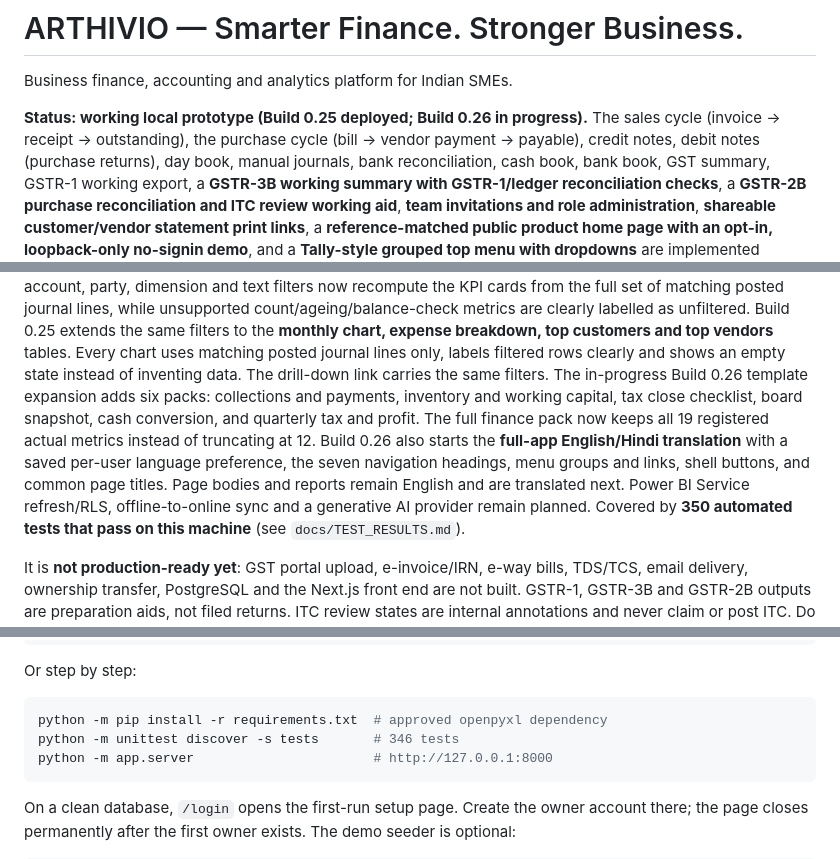
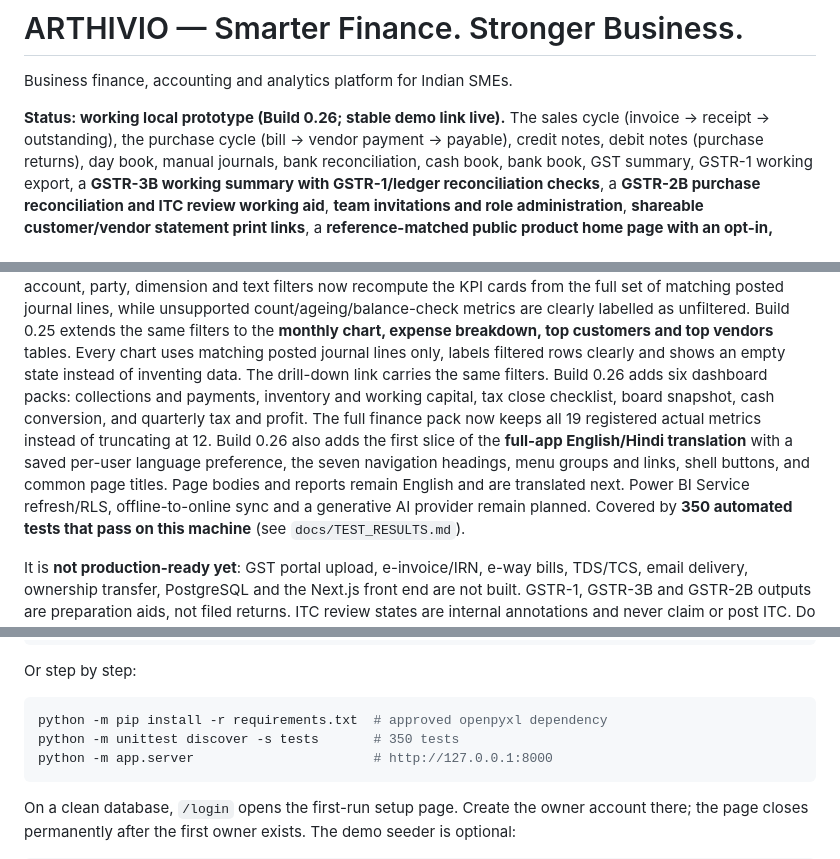
Before and after one commit to ganeshanumerologist-ai/financial-business-account-analysis, a Markdown page: README.md, 3 parts joined by grey strips. Drawn GitHub-style.

Commit message:
Release Build 0.26

````diff
--- a/README.md
+++ b/README.md
@@ -2,7 +2,7 @@
 
 Business finance, accounting and analytics platform for Indian SMEs.
 
-**Status: working local prototype (Build 0.25 deployed; Build 0.26 in progress).** The sales cycle (invoice → receipt →
+**Status: working local prototype (Build 0.26; stable demo link live).** The sales cycle (invoice → receipt →
 outstanding), the purchase cycle (bill → vendor payment → payable), credit notes, debit notes
 (purchase returns), day book, manual journals, bank reconciliation, cash book, bank book, GST
 summary, GSTR-1 working export, a **GSTR-3B working summary with GSTR-1/ledger reconciliation
@@ -91,14 +91,14 @@ recompute the KPI cards from the full set of matching posted journal lines, whil
 count/ageing/balance-check metrics are clearly labelled as unfiltered. Build 0.25 extends the same
 filters to the **monthly chart, expense breakdown, top customers and top vendors** tables. Every
 chart uses matching posted journal lines only, labels filtered rows clearly and shows an empty
-state instead of inventing data. The drill-down link carries the same filters. The in-progress
-Build 0.26 template expansion adds six packs: collections and payments, inventory and working
-capital, tax close checklist, board snapshot, cash conversion, and quarterly tax and profit. The
-full finance pack now keeps all 19 registered actual metrics instead of truncating at 12.
-Build 0.26 also starts the **full-app English/Hindi translation** with a saved per-user language
-preference, the seven navigation headings, menu groups and links, shell buttons, and common page
-titles. Page bodies and reports remain English and are translated next. Power BI Service
-refresh/RLS, offline-to-online sync and a generative AI provider remain planned.
+state instead of inventing data. The drill-down link carries the same filters. Build 0.26 adds six
+dashboard packs: collections and payments, inventory and working capital, tax close checklist,
+board snapshot, cash conversion, and quarterly tax and profit. The full finance pack now keeps all
+19 registered actual metrics instead of truncating at 12. Build 0.26 also adds the first slice of
+the **full-app English/Hindi translation** with a saved per-user language preference, the seven
+navigation headings, menu groups and links, shell buttons, and common page titles. Page bodies and
+reports remain English and are translated next. Power BI Service refresh/RLS, offline-to-online
+sync and a generative AI provider remain planned.
 Covered by **350 automated tests that pass on this machine** (see `docs/TEST_RESULTS.md`).
 
 It is **not production-ready yet**: GST portal upload, e-invoice/IRN, e-way bills, TDS/TCS,
@@ -123,7 +123,7 @@ Or step by step:
 
 ```powershell
 python -m pip install -r requirements.txt  # approved openpyxl dependency
-python -m unittest discover -s tests       # 346 tests
+python -m unittest discover -s tests       # 350 tests
 python -m app.server                       # http://127.0.0.1:8000
 ```
 
````
Also changed, not shown: other parts of README.md (+2 -2 lines), docs/OFFLINE_EDITION.md (+10 -7 lines), docs/TEST_RESULTS.md (+44 -8 lines).
